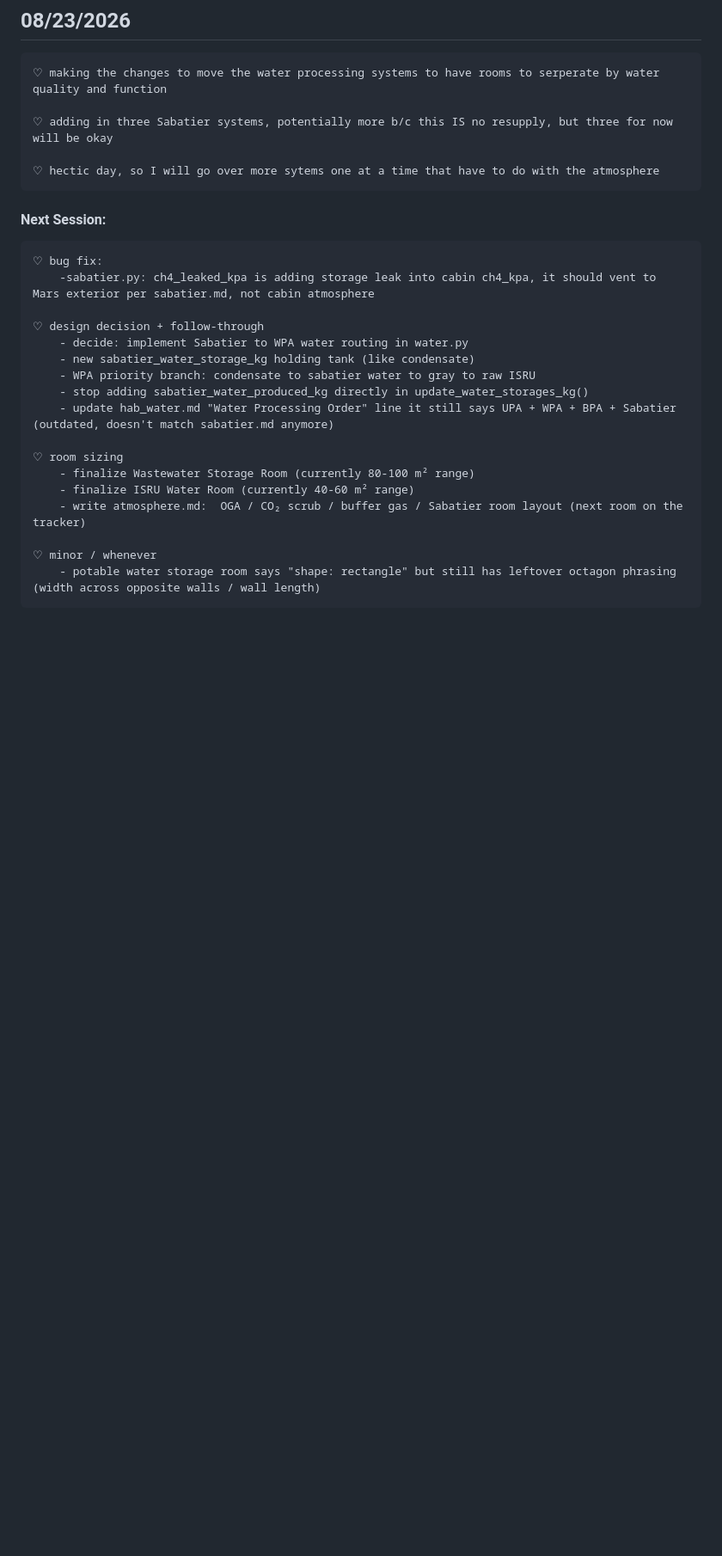
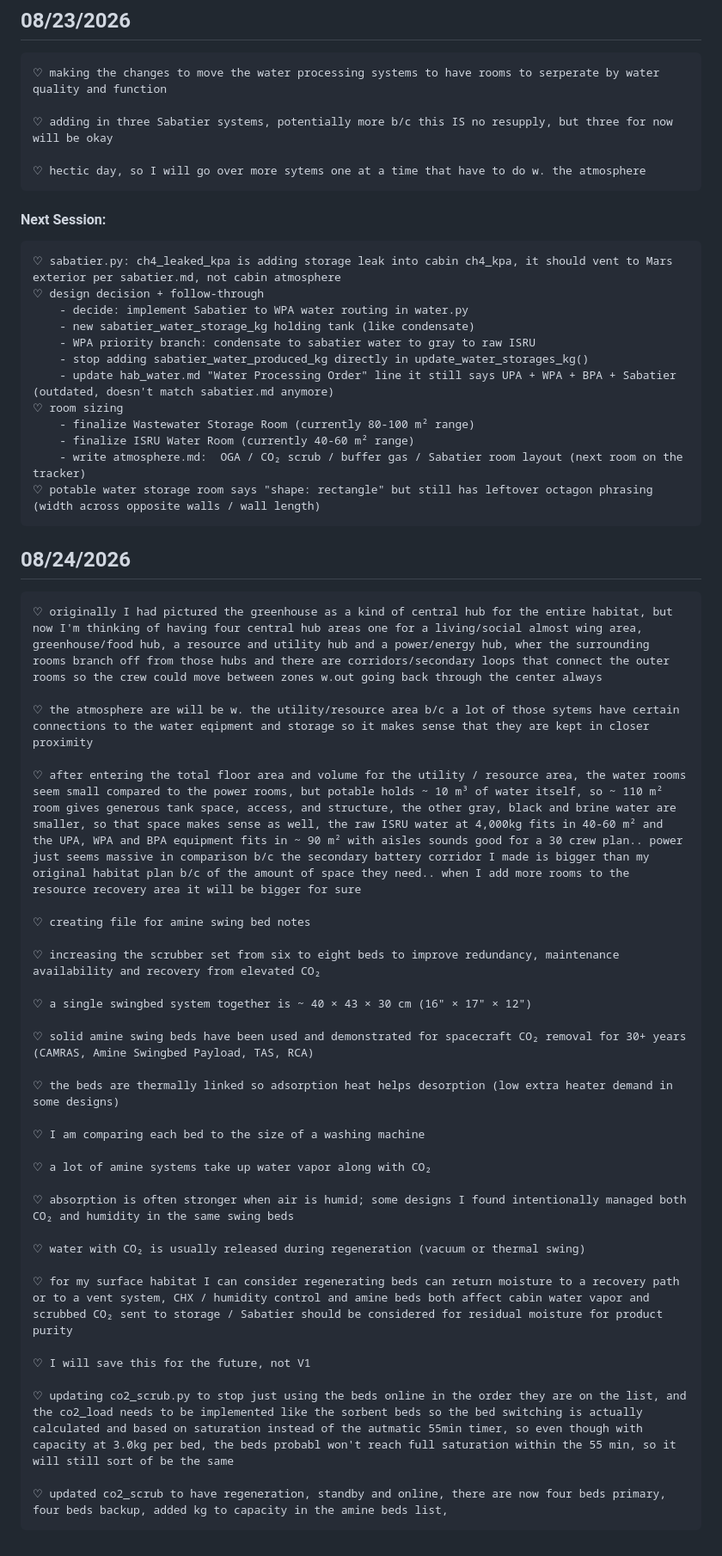
Before and after one commit to Adore2113/MarsHSim, a Markdown page: docs/dev_log.md, the part around one of its changes. Shown at 86% size. Drawn GitHub-style; blank space fills up the shorter version.

```diff
--- a/docs/dev_log.md
+++ b/docs/dev_log.md
@@ -1653,23 +1634,52 @@ I've been writing my thoughts and progress here as I go. It's kind of like a dai
 
     ♡ adding in three Sabatier systems, potentially more b/c this IS no resupply, but three for now will be okay
 
-    ♡ hectic day, so I will go over more sytems one at a time that have to do with the atmosphere
-
-#### Next Session:
-    ♡ bug fix:
-        -sabatier.py: ch4_leaked_kpa is adding storage leak into cabin ch4_kpa, it should vent to Mars exterior per sabatier.md, not cabin atmosphere
-
+    ♡ hectic day, so I will go over more sytems one at a time that have to do w. the atmosphere
+
+#### Next Session:
+    ♡ sabatier.py: ch4_leaked_kpa is adding storage leak into cabin ch4_kpa, it should vent to Mars exterior per sabatier.md, not cabin atmosphere
     ♡ design decision + follow-through
         - decide: implement Sabatier to WPA water routing in water.py
         - new sabatier_water_storage_kg holding tank (like condensate)
         - WPA priority branch: condensate to sabatier water to gray to raw ISRU
         - stop adding sabatier_water_produced_kg directly in update_water_storages_kg()
         - update hab_water.md "Water Processing Order" line it still says UPA + WPA + BPA + Sabatier (outdated, doesn't match sabatier.md anymore)
-
     ♡ room sizing
         - finalize Wastewater Storage Room (currently 80-100 m² range)
         - finalize ISRU Water Room (currently 40-60 m² range)
         - write atmosphere.md:  OGA / CO₂ scrub / buffer gas / Sabatier room layout (next room on the tracker)
-
-    ♡ minor / whenever
-        - potable water storage room says "shape: rectangle" but still has leftover octagon phrasing (width across opposite walls / wall length)
+    ♡ potable water storage room says "shape: rectangle" but still has leftover octagon phrasing (width across opposite walls / wall length)
+
+
+##      08/24/2026
+    ♡ originally I had pictured the greenhouse as a kind of central hub for the entire habitat, but now I'm thinking of having four central hub areas one for a living/social almost wing area, greenhouse/food hub, a resource and utility hub and a power/energy hub, wher the surrounding rooms branch off from those hubs and there are corridors/secondary loops that connect the outer rooms so the crew could move between zones w.out going back through the center always
+
+    ♡ the atmosphere are will be w. the utility/resource area b/c a lot of those sytems have certain connections to the water eqipment and storage so it makes sense that they are kept in closer proximity
+
+    ♡ after entering the total floor area and volume for the utility / resource area, the water rooms seem small compared to the power rooms, but potable holds ~ 10 m³ of water itself, so ~ 110 m² room gives generous tank space, access, and structure, the other gray, black and brine water are smaller, so that space makes sense as well, the raw ISRU water at 4,000kg fits in 40-60 m² and the UPA, WPA and BPA equipment fits in ~ 90 m² with aisles sounds good for a 30 crew plan.. power just seems massive in comparison b/c the secondary battery corridor I made is bigger than my original habitat plan b/c of the amount of space they need.. when I add more rooms to the resource recovery area it will be bigger for sure
+
+    ♡ creating file for amine swing bed notes
+
+    ♡ increasing the scrubber set from six to eight beds to improve redundancy, maintenance availability and recovery from elevated CO₂
+
+    ♡ a single swingbed system together is ~ 40 × 43 × 30 cm (16" × 17" × 12")
+
+    ♡ solid amine swing beds have been used and demonstrated for spacecraft CO₂ removal for 30+ years (CAMRAS, Amine Swingbed Payload, TAS, RCA)
+
+    ♡ the beds are thermally linked so adsorption heat helps desorption (low extra heater demand in some designs)
+
+    ♡ I am comparing each bed to the size of a washing machine
+
+    ♡ a lot of amine systems take up water vapor along with CO₂
+
+    ♡ absorption is often stronger when air is humid; some designs I found intentionally managed both CO₂ and humidity in the same swing beds
+
+    ♡ water with CO₂ is usually released during regeneration (vacuum or thermal swing)
+
+    ♡ for my surface habitat I can consider regenerating beds can return moisture to a recovery path or to a vent system, CHX / humidity control and amine beds both affect cabin water vapor and scrubbed CO₂ sent to storage / Sabatier should be considered for residual moisture for product purity
+
+    ♡ I will save this for the future, not V1
+
+    ♡ updating co2_scrub.py to stop just using the beds online in the order they are on the list, and the co2_load needs to be implemented like the sorbent beds so the bed switching is actually calculated and based on saturation instead of the autmatic 55min timer, so even though with capacity at 3.0kg per bed, the beds probabl won't reach full saturation within the 55 min, so it will still sort of be the same
+
+    ♡ updated co2_scrub to have regeneration, standby and online, there are now four beds primary, four beds backup, added kg to capacity in the amine beds list,
```
Also changed, not shown: other parts of docs/dev_log.md (+55 -74 lines).
